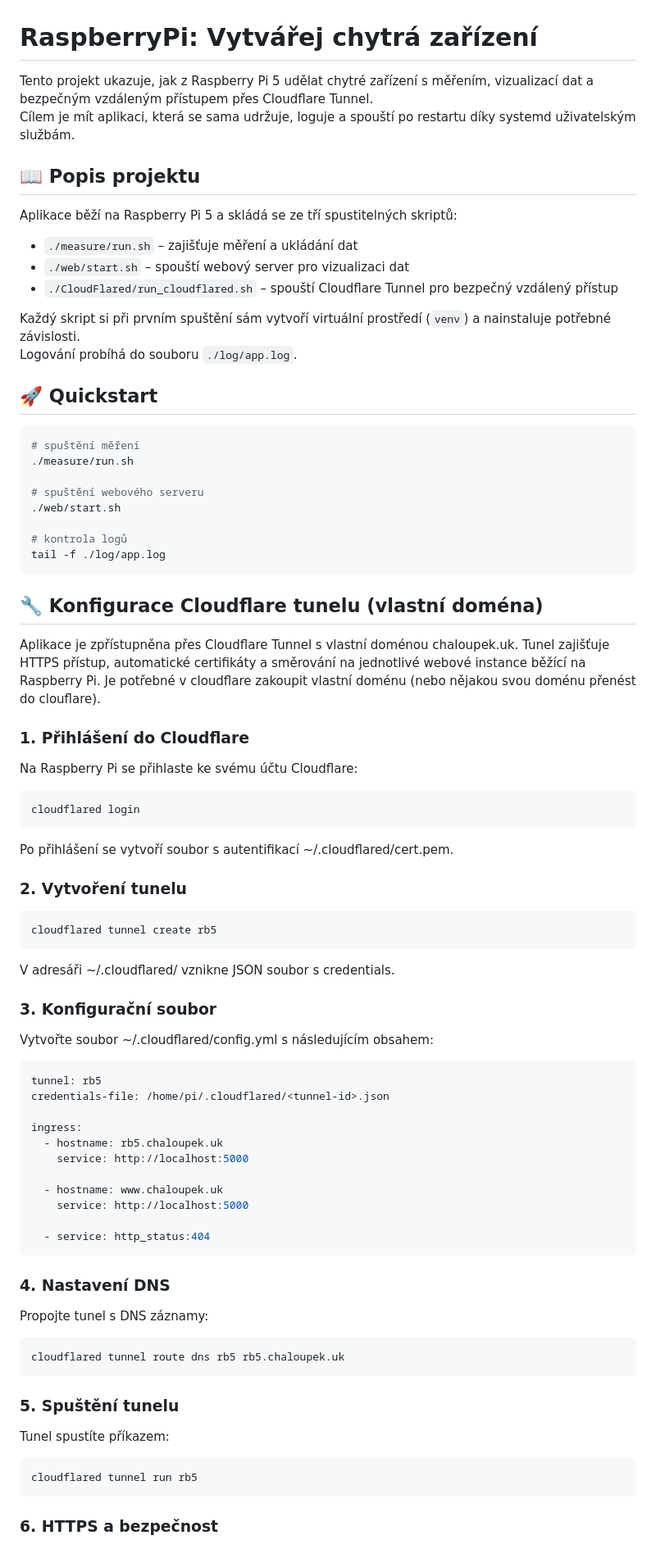
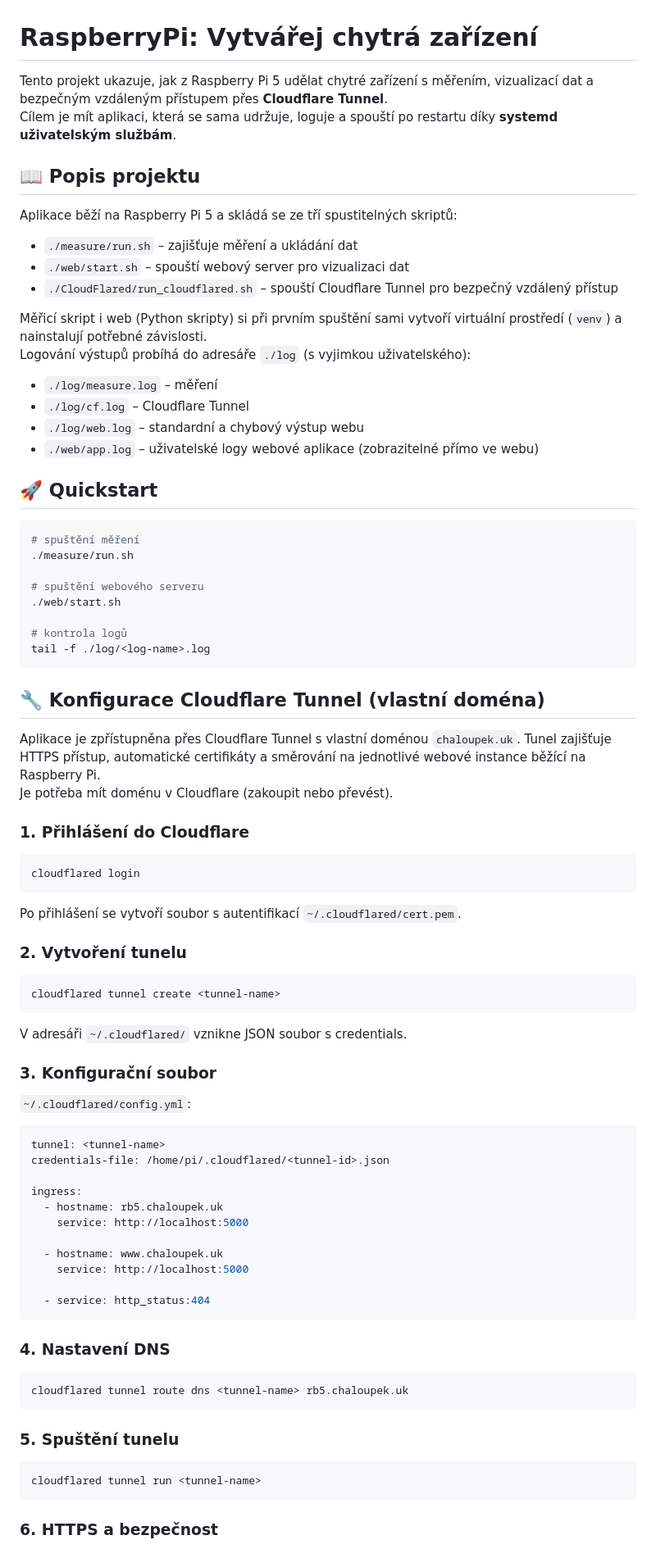
Before and after one commit to JanChaloupek/RaspberryPi_VytvarejChytraZarizeni_2stream, a Markdown page: README.md, the part around one of its changes. Shown at 82% size. Drawn GitHub-style.

````diff
--- a/README.md
+++ b/README.md
@@ -1,7 +1,7 @@
 # RaspberryPi: Vytvářej chytrá zařízení
 
-Tento projekt ukazuje, jak z Raspberry Pi 5 udělat chytré zařízení s měřením, vizualizací dat a bezpečným vzdáleným přístupem přes Cloudflare Tunnel.
-Cílem je mít aplikaci, která se sama udržuje, loguje a spouští po restartu díky systemd uživatelským službám.
+Tento projekt ukazuje, jak z Raspberry Pi 5 udělat chytré zařízení s měřením, vizualizací dat a bezpečným vzdáleným přístupem přes **Cloudflare Tunnel**.
+Cílem je mít aplikaci, která se sama udržuje, loguje a spouští po restartu díky **systemd uživatelským službám**.
 
 ## 📖 Popis projektu
 Aplikace běží na Raspberry Pi 5 a skládá se ze tří spustitelných skriptů:
@@ -9,8 +9,12 @@ Aplikace běží na Raspberry Pi 5 a skládá se ze tří spustitelných skript
 - `./web/start.sh` – spouští webový server pro vizualizaci dat
 - `./CloudFlared/run_cloudflared.sh` – spouští Cloudflare Tunnel pro bezpečný vzdálený přístup
 
-Každý skript si při prvním spuštění sám vytvoří virtuální prostředí (`venv`) a nainstaluje potřebné závislosti.
-Logování probíhá do souboru `./log/app.log`.
+Měřicí skript i web (Python skripty) si při prvním spuštění sami vytvoří virtuální prostředí (`venv`) a nainstalují potřebné závislosti.
+Logování výstupů probíhá do adresáře `./log` (s vyjimkou uživatelského):
+- `./log/measure.log` – měření
+- `./log/cf.log` – Cloudflare Tunnel
+- `./log/web.log` – standardní a chybový výstup webu
+- `./web/app.log` – uživatelské logy webové aplikace (zobrazitelné přímo ve webu)
 
 ## 🚀 Quickstart
 ```bash
@@ -21,30 +25,29 @@ Logování probíhá do souboru `./log/app.log`.
 ./web/start.sh
 
 # kontrola logů
-tail -f ./log/app.log
+tail -f ./log/<log-name>.log
 ```
 
-## 🔧 Konfigurace Cloudflare tunelu (vlastní doména)
-Aplikace je zpřístupněna přes Cloudflare Tunnel s vlastní doménou chaloupek.uk. Tunel zajišťuje HTTPS přístup, automatické certifikáty a směrování na jednotlivé webové instance běžící na Raspberry Pi.
-Je potřebné v cloudflare zakoupit vlastní doménu (nebo nějakou svou doménu přenést do clouflare).
+## 🔧 Konfigurace Cloudflare Tunnel (vlastní doména)
+Aplikace je zpřístupněna přes Cloudflare Tunnel s vlastní doménou `chaloupek.uk`. Tunel zajišťuje HTTPS přístup, automatické certifikáty a směrování na jednotlivé webové instance běžící na Raspberry Pi.
+Je potřeba mít doménu v Cloudflare (zakoupit nebo převést).
 
 ### 1. Přihlášení do Cloudflare
-Na Raspberry Pi se přihlaste ke svému účtu Cloudflare:
 ```bash
 cloudflared login
 ```
-Po přihlášení se vytvoří soubor s autentifikací ~/.cloudflared/cert.pem.
+Po přihlášení se vytvoří soubor s autentifikací `~/.cloudflared/cert.pem`.
 
 ### 2. Vytvoření tunelu
 ```bash
-cloudflared tunnel create rb5
+cloudflared tunnel create <tunnel-name>
 ```
-V adresáři ~/.cloudflared/ vznikne JSON soubor s credentials.
+V adresáři `~/.cloudflared/` vznikne JSON soubor s credentials.
 
 ### 3. Konfigurační soubor
-Vytvořte soubor ~/.cloudflared/config.yml s následujícím obsahem:
+`~/.cloudflared/config.yml`:
 ```yaml
-tunnel: rb5
+tunnel: <tunnel-name>
 credentials-file: /home/pi/.cloudflared/<tunnel-id>.json
 
 ingress:
@@ -56,14 +59,15 @@ ingress:
 
   - service: http_status:404
 ```
+
 ### 4. Nastavení DNS
-Propojte tunel s DNS záznamy:
 ```bash
-cloudflared tunnel route dns rb5 rb5.chaloupek.uk
+cloudflared tunnel route dns <tunnel-name> rb5.chaloupek.uk
 ```
+
 ### 5. Spuštění tunelu
-Tunel spustíte příkazem:
 ```bash
-cloudflared tunnel run rb5
+cloudflared tunnel run <tunnel-name>
 ```
+
 ### 6. HTTPS a bezpečnost
````
Also changed, not shown: other parts of README.md (+44 -58 lines).
